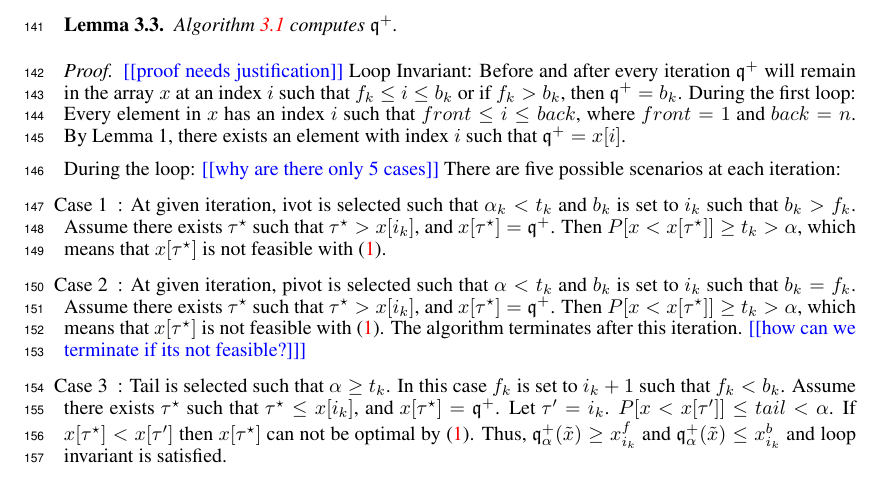
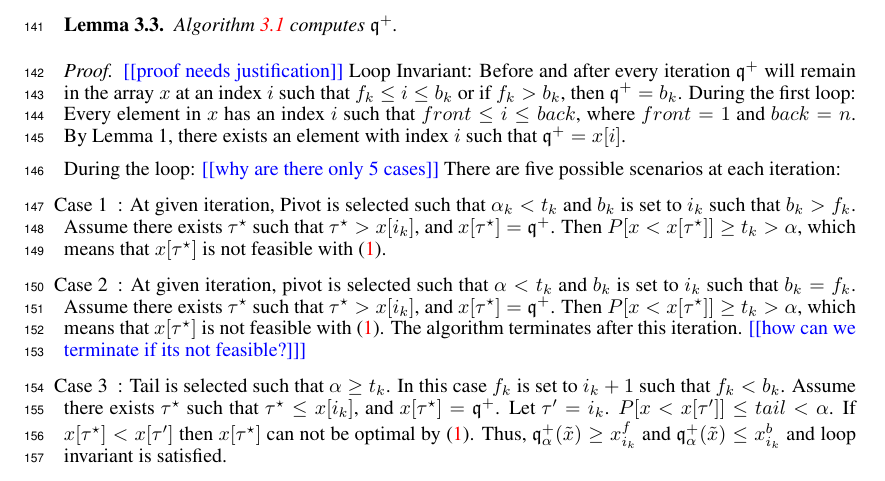
Before and after one commit to GersiD/FastCVaR, a LaTeX paper (main.tex): part of page 5 of 13, cut so that both start at the same text. Compiled offline with pdfLaTeX.

Commit message:
Update on Overleaf.

```diff
--- a/main.tex
+++ b/main.tex
@@ -278,7 +278,7 @@ During the first loop: Every element in $x$ has an index $i$ such that $ front \
 
 During the loop: \todo{why are there only 5 cases} There are five possible scenarios at each iteration:
 
-\item[Case 1]: At given iteration, ivot is selected such that $\alpha_k < t_k$ and $b_k$ is set to $i_k$ such that $b_k > f_k$. Assume there exists $\tau\opt $ such that $\tau\opt > x[i_k]$, and $x[\tau\opt]=\quant^+$. Then $P[x < x[\tau\opt]] \geq t_k > \alpha$, which means that $x[\tau\opt]$ is not feasible with \eqref{eq:var-definition}.
+\item[Case 1]: At given iteration, Pivot is selected such that $\alpha_k < t_k$ and $b_k$ is set to $i_k$ such that $b_k > f_k$. Assume there exists $\tau\opt $ such that $\tau\opt > x[i_k]$, and $x[\tau\opt]=\quant^+$. Then $P[x < x[\tau\opt]] \geq t_k > \alpha$, which means that $x[\tau\opt]$ is not feasible with \eqref{eq:var-definition}.
 
 
 \item[Case 2]: At given iteration, pivot is selected such that $\alpha < t_k$ and $b_k$ is set to $i_k$ such that $b_k = f_k$. Assume there exists $\tau\opt $ such that $\tau\opt > x[i_k]$, and $x[\tau\opt]=\quant^+$. Then $P[x < x[\tau\opt]] \geq t_k > \alpha$, which means that $x[\tau\opt]$ is not feasible with \eqref{eq:var-definition}. The algorithm terminates after this iteration. \todo{how can we terminate if its not feasible?]}
```
